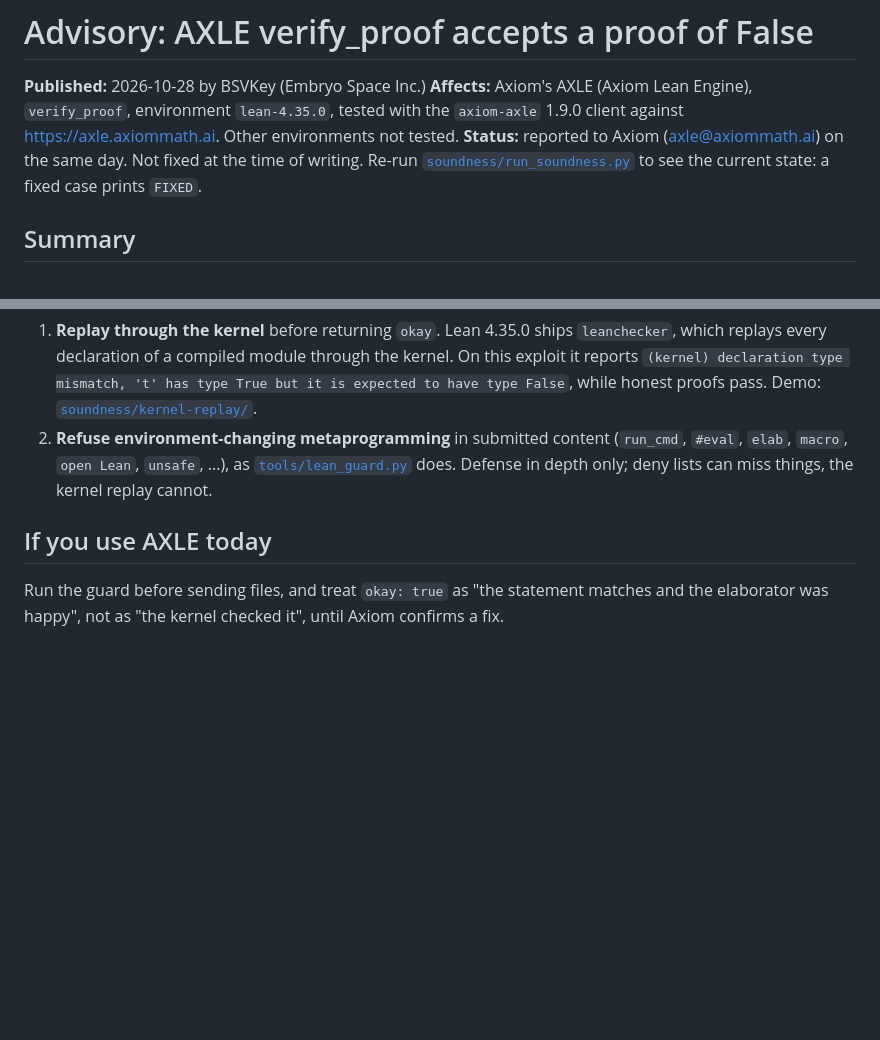
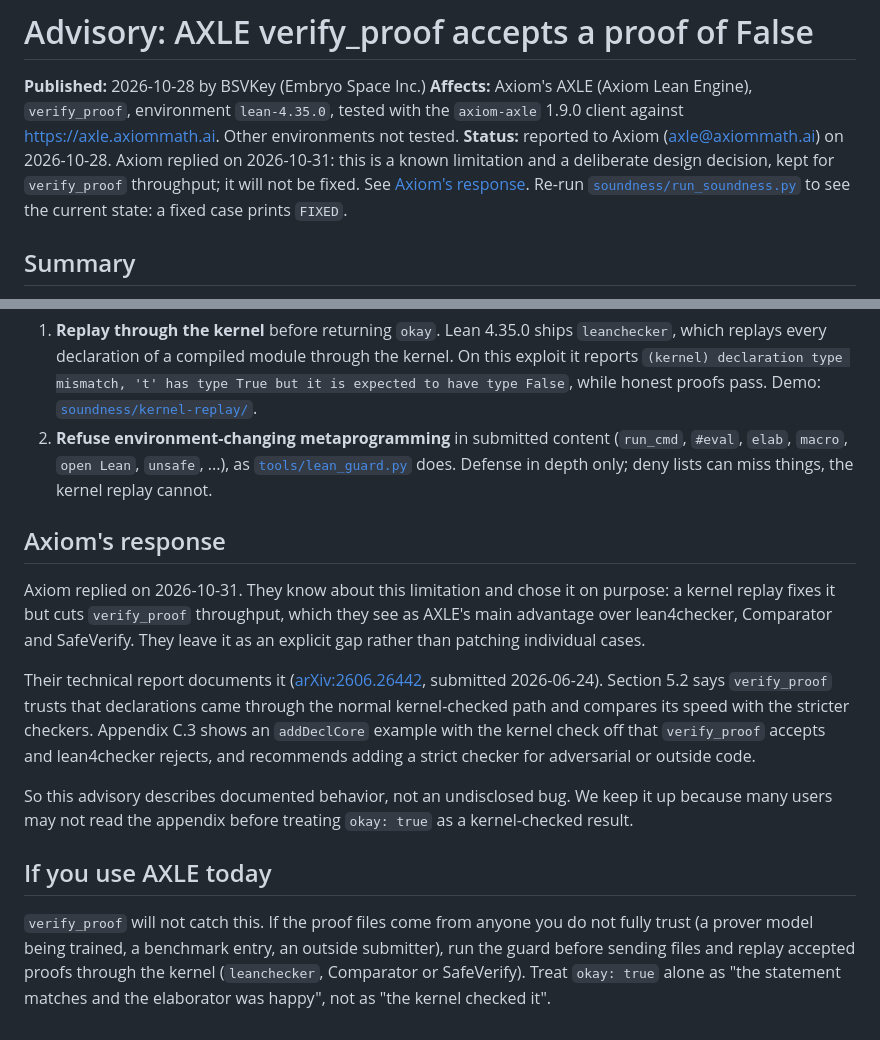
Before and after one commit to BSVKey/bsvkey-axiom-proofs, a Markdown page: ADVISORY.md, 2 parts joined by grey strips. Drawn GitHub-style; blank space fills up the shorter version.

Commit message:
Advisory: record Axiom's response (known, documented design choice, will not be fixed)

```diff
--- a/ADVISORY.md
+++ b/ADVISORY.md
@@ -4,9 +4,12 @@
 **Affects:** Axiom's AXLE (Axiom Lean Engine), `verify_proof`, environment
 `lean-4.35.0`, tested with the `axiom-axle` 1.9.0 client against
 https://axle.axiommath.ai. Other environments not tested.
-**Status:** reported to Axiom (axle@axiommath.ai) on the same day. Not fixed at
-the time of writing. Re-run [`soundness/run_soundness.py`](soundness/run_soundness.py)
-to see the current state: a fixed case prints `FIXED`.
+**Status:** reported to Axiom (axle@axiommath.ai) on 2026-10-28. Axiom replied
+on 2026-10-31: this is a known limitation and a deliberate design decision, kept
+for `verify_proof` throughput; it will not be fixed. See
+[Axiom's response](#axioms-response). Re-run
+[`soundness/run_soundness.py`](soundness/run_soundness.py) to see the current
+state: a fixed case prints `FIXED`.
 
 ## Summary
 
@@ -82,8 +85,30 @@ declarations are trusted without a fresh kernel check.
    [`tools/lean_guard.py`](tools/lean_guard.py) does. Defense in depth only;
    deny lists can miss things, the kernel replay cannot.
 
+## Axiom's response
+
+Axiom replied on 2026-10-31. They know about this limitation and chose it on
+purpose: a kernel replay fixes it but cuts `verify_proof` throughput, which
+they see as AXLE's main advantage over lean4checker, Comparator and SafeVerify.
+They leave it as an explicit gap rather than patching individual cases.
+
+Their technical report documents it
+([arXiv:2606.26442](https://arxiv.org/abs/2606.26442), submitted 2026-06-24).
+Section 5.2 says `verify_proof` trusts that declarations came through the
+normal kernel-checked path and compares its speed with the stricter checkers.
+Appendix C.3 shows an `addDeclCore` example with the kernel check off that
+`verify_proof` accepts and lean4checker rejects, and recommends adding a strict
+checker for adversarial or outside code.
+
+So this advisory describes documented behavior, not an undisclosed bug. We keep
+it up because many users may not read the appendix before treating `okay: true`
+as a kernel-checked result.
+
 ## If you use AXLE today
 
-Run the guard before sending files, and treat `okay: true` as "the statement
-matches and the elaborator was happy", not as "the kernel checked it", until
-Axiom confirms a fix.
+`verify_proof` will not catch this. If the proof files come from anyone you do
+not fully trust (a prover model being trained, a benchmark entry, an outside
+submitter), run the guard before sending files and replay accepted proofs
+through the kernel (`leanchecker`, Comparator or SafeVerify). Treat
+`okay: true` alone as "the statement matches and the elaborator was happy", not
+as "the kernel checked it".
```
